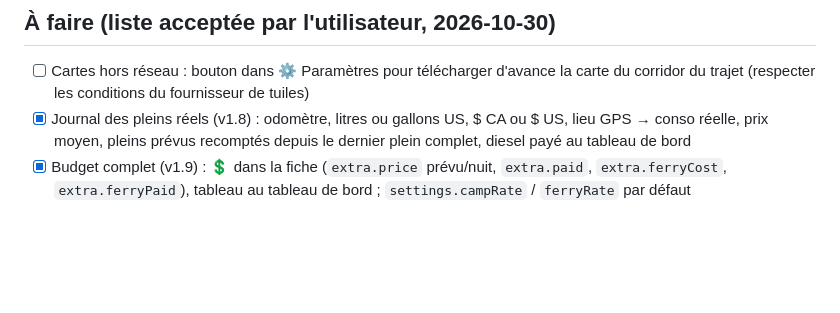
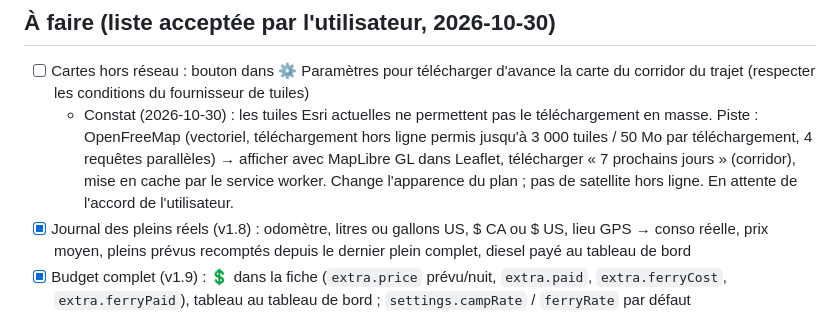
Before and after one commit to robo1493/cap-ouest, a Markdown page: CLAUDE.md, the part around the change. Rendered like a GitHub page; blank space fills up the shorter version.

Commit message:
CLAUDE.md : piste pour les cartes hors réseau
Co-Authored-By: Claude Opus 5.5 <noreply@anthropic.com>

```diff
--- a/CLAUDE.md
+++ b/CLAUDE.md
@@ -16,6 +16,7 @@ L'utilisateur travaille avec Claude tantôt sur son portable, tantôt depuis sa
 
 ## À faire (liste acceptée par l'utilisateur, 2026-10-30)
 - [ ] Cartes hors réseau : bouton dans ⚙ Paramètres pour télécharger d'avance la carte du corridor du trajet (respecter les conditions du fournisseur de tuiles)
+  - Constat (2026-10-30) : les tuiles Esri actuelles ne permettent pas le téléchargement en masse. Piste : OpenFreeMap (vectoriel, téléchargement hors ligne permis jusqu'à 3 000 tuiles / 50 Mo par téléchargement, 4 requêtes parallèles) → afficher avec MapLibre GL dans Leaflet, télécharger « 7 prochains jours » (corridor), mise en cache par le service worker. Change l'apparence du plan ; pas de satellite hors ligne. En attente de l'accord de l'utilisateur.
 - [x] Journal des pleins réels (v1.8) : odomètre, litres ou gallons US, $ CA ou $ US, lieu GPS → conso réelle, prix moyen, pleins prévus recomptés depuis le dernier plein complet, diesel payé au tableau de bord
 - [x] Budget complet (v1.9) : 💲 dans la fiche (`extra.price` prévu/nuit, `extra.paid`, `extra.ferryCost`, `extra.ferryPaid`), tableau au tableau de bord ; `settings.campRate` / `ferryRate` par défaut
 - [x] Export GPX (v1.10) : ⚙ Paramètres › Données, « 7 prochains jours » ou « tout le voyage » (wpt + rte des étapes, trk du tracé calculé)
```
